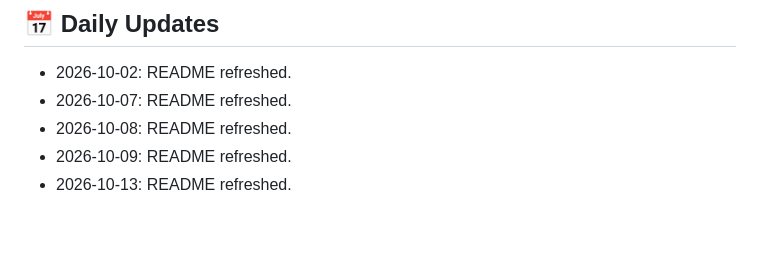
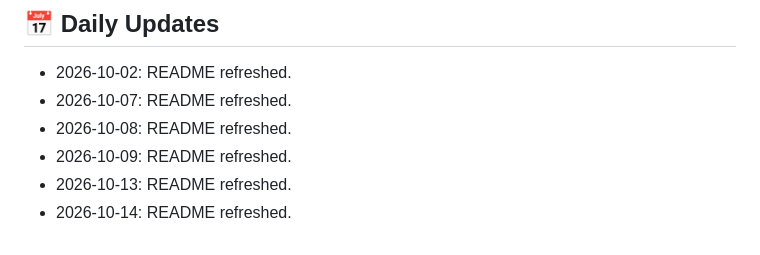
Before and after one commit to HamzaZahid2018/gym-management, a Markdown page: README.md, the part around the change. Rendered like a GitHub page.

Commit message:
docs: refresh README

```diff
--- a/README.md
+++ b/README.md
@@ -638,3 +638,4 @@ Thank you for using the Gym Management System! Start managing your gym more effi
 - 2026-10-08: README refreshed.
 - 2026-10-09: README refreshed.
 - 2026-10-13: README refreshed.
+- 2026-10-14: README refreshed.
```
